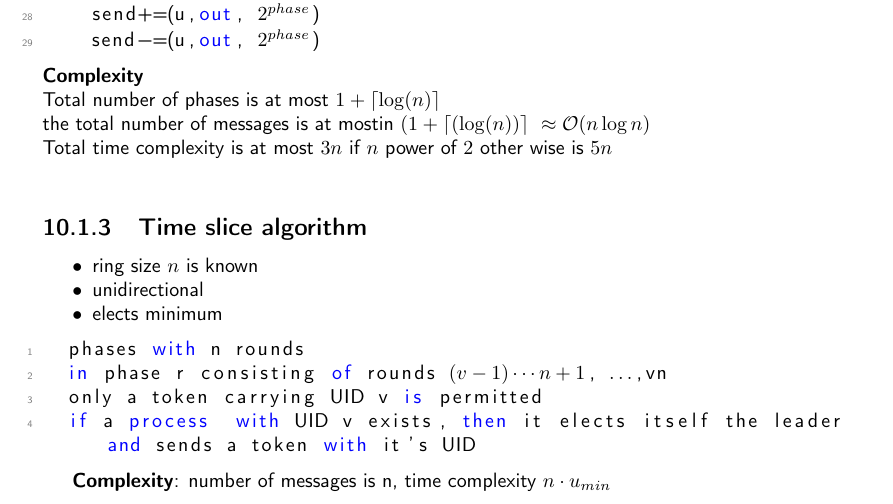
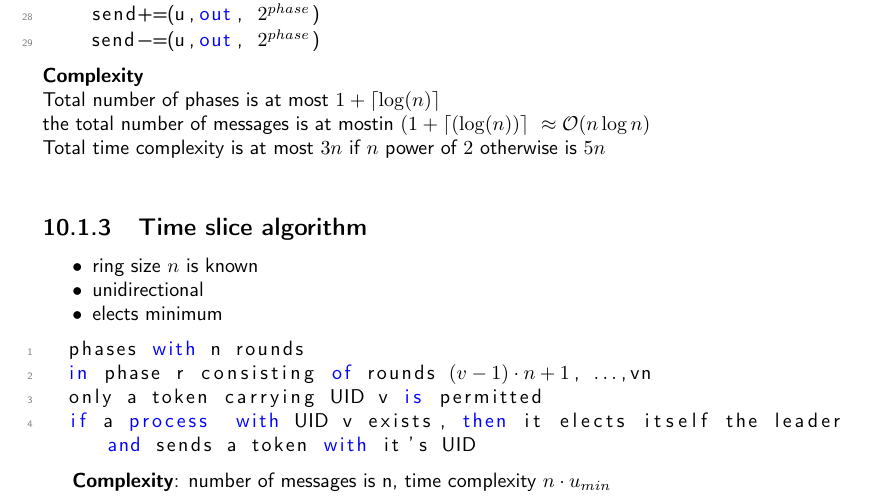
Before and after one commit to N8Fear/DistributedSystems, a LaTeX document (VS.tex, which reads chapter/leader.tex): part of page 39 of 49, cut so that both start at the same text. Compiled offline with pdfLaTeX.

Commit message:
Fucking merge

```diff
--- a/chapter/leader.tex
+++ b/chapter/leader.tex
@@ -109,7 +109,7 @@ state transitions
 \textbf{Complexity}\\
 Total number of phases is at most $1+\lceil\log(n)\rceil$\\
 the total number of messages is at mostin $(1+\lceil(\log(n))\rceil\ \approx \mathcal{O}(n\log n)$\\
-Total time complexity is at most $3n$ if $n$ power of $2$ other wise is $5n$\\
+Total time complexity is at most $3n$ if $n$ power of $2$ otherwise is $5n$\\
 
 \subsection{Time slice algorithm}
 \begin{compactitem}
@@ -121,7 +121,7 @@ Total time complexity is at most $3n$ if $n$ power of $2$ other wise is $5n$\\
 
 \begin{lstlisting}[mathescape, language=VHDL]
 	phases with n rounds
-	in phase r consisting of rounds $(v-1) \cdots n+1$, $\dots$,vn
+	in phase r consisting of rounds $(v-1) \cdot n+1$, $\dots$,vn
 	only a token carrying UID v is permitted
 	if a process  with UID v exists, then it elects itself the leader and sends a token with it's UID
 \end{lstlisting}
```
Also changed, not shown: VS.pdf.
